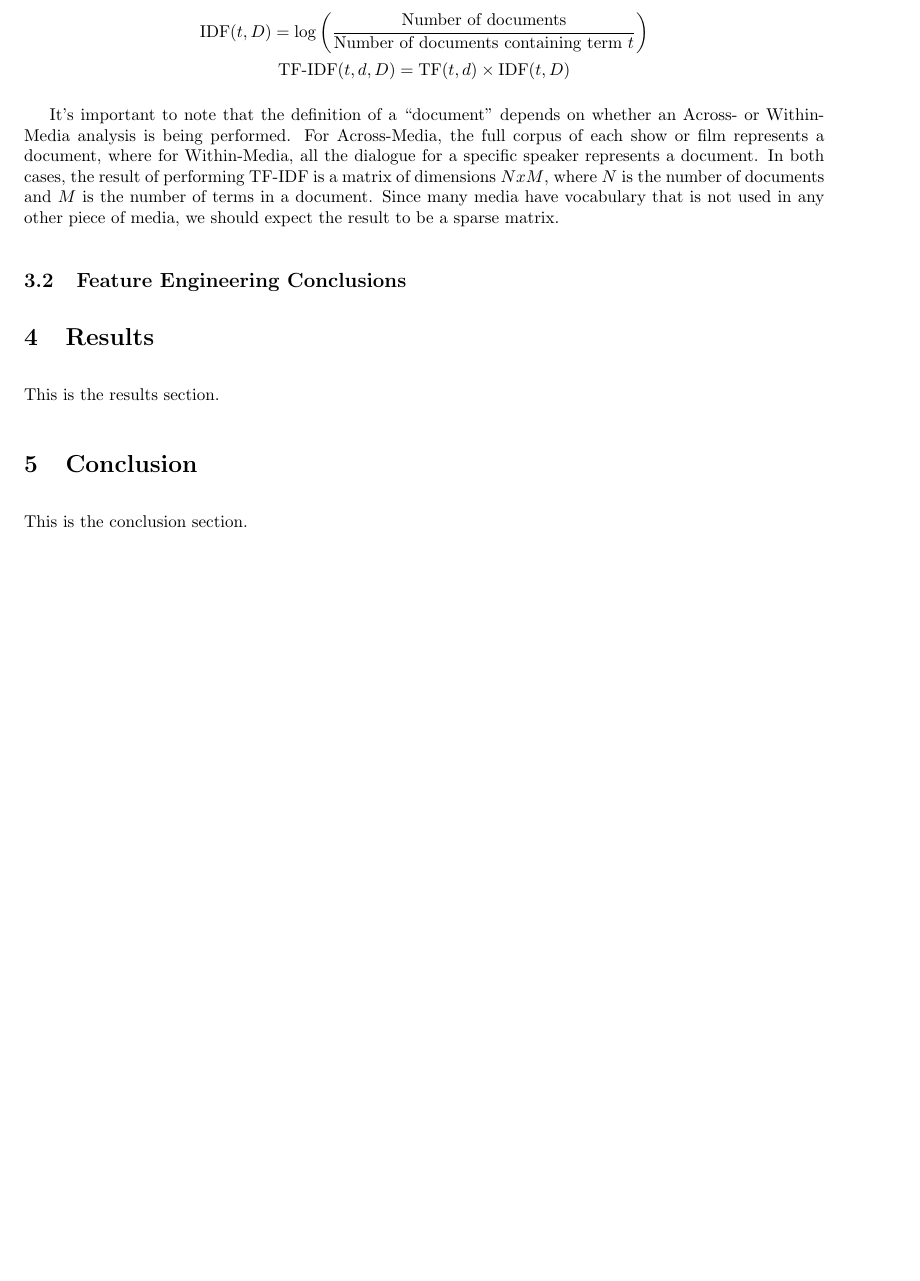
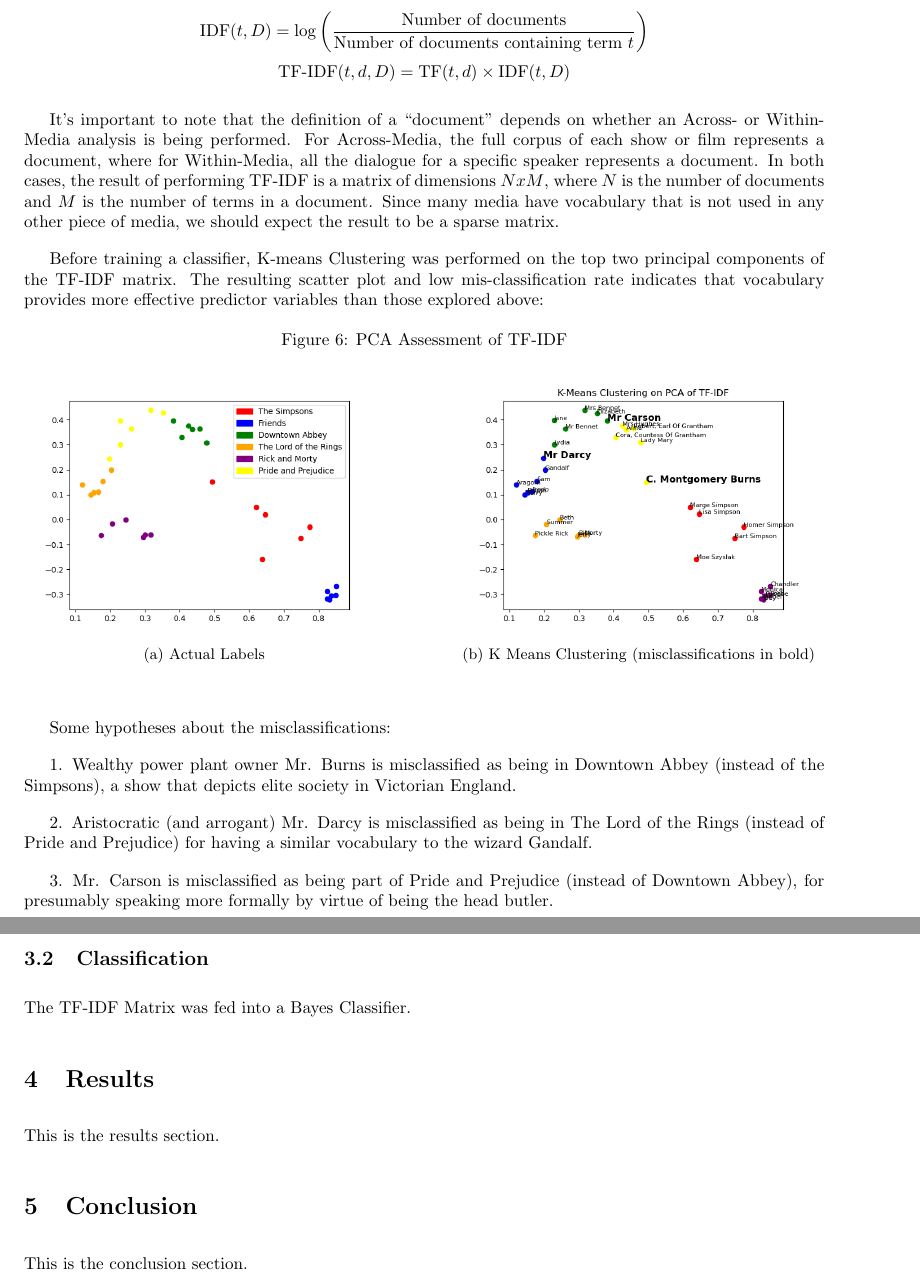
Before and after one commit to wluna01/isye-6740-project, a LaTeX document (latex/Luna_William_ISYE_6740_Final_Project.tex): part of page 8 of 14 before the commit and two parts of pages 8 and 9 of 15 after it, the two joined at a grey line, cut so that both start at the same text, the shorter picture padded with empty space. Compiled offline with pdfLaTeX.

Commit message:
starting classifier discussion

```diff
--- a/latex/Luna_William_ISYE_6740_Final_Project.tex
+++ b/latex/Luna_William_ISYE_6740_Final_Project.tex
@@ -225,7 +225,39 @@ Where the precise definition follows:
 
 It's important to note that the definition of a ``document'' depends on whether an Across- or Within- Media analysis is being performed. For Across-Media, the full corpus of each show or film represents a document, where for Within-Media, all the dialogue for a specific speaker represents a document. In both cases, the result of performing TF-IDF is a matrix of dimensions $NxM$, where $N$ is the number of documents and $M$ is the number of terms in a document. Since many media have vocabulary that is not used in any other piece of media, we should expect the result to be a sparse matrix.
 
-\subsection{Feature Engineering Conclusions}
+Before training a classifier, K-means Clustering was performed on the top two principal components of the TF-IDF matrix. The resulting scatter plot and low mis-classification rate indicates that vocabulary provides more effective predictor variables than those explored above:
+
+\begin{figure}[H]
+    \centering
+    \caption{PCA Assessment of TF-IDF}
+    \begin{subfigure}[b]{0.45\textwidth}
+        \centering
+        \includegraphics[width=\textwidth]{images/k_means_across_media_misclassifications.png}
+        \caption{Actual Labels}
+        \label{fig:subfig1}
+    \end{subfigure}
+    \hfill
+    \begin{subfigure}[b]{0.45\textwidth}
+        \centering
+        \includegraphics[width=\textwidth]{images/k_means_across_media_predicted.png}
+        \caption{K Means Clustering (misclassifications in bold)}
+        \label{fig:subfig2}
+    \end{subfigure}
+    \label{fig:main}
+\end{figure}
+
+Some hypotheses about the misclassifications:
+
+1. Wealthy power plant owner Mr. Burns is misclassified as being in Downtown Abbey (instead of the Simpsons), a show that depicts elite society in Victorian England.
+
+2. Aristocratic (and arrogant) Mr. Darcy is misclassified as being in The Lord of the Rings (instead of Pride and Prejudice) for having a similar vocabulary to the wizard Gandalf.
+
+3. Mr. Carson is misclassified as being part of Pride and Prejudice (instead of Downtown Abbey), for presumably speaking more formally by virtue of being the head butler.
+
+\subsection{Classification}
+
+The TF-IDF Matrix was fed into a Bayes Classifier.
+
 
 \section{Results}
 This is the results section.
```
